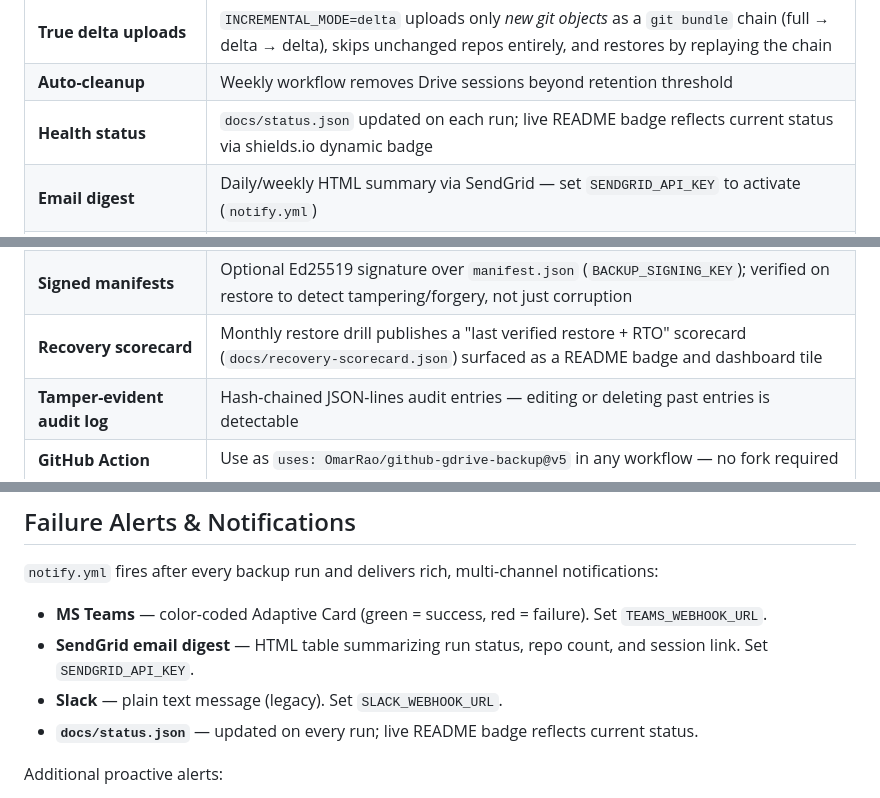
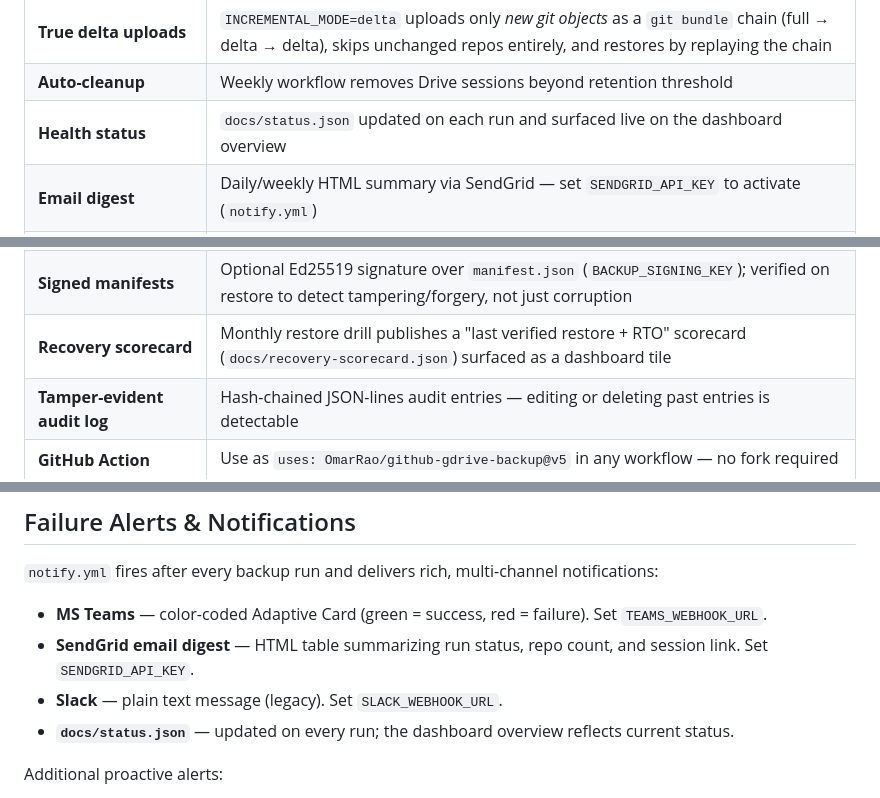
Before and after one commit to OmarRao/github-gdrive-backup, a Markdown page: README.md, 3 parts joined by grey strips. GitHub-like rendering.

Commit message:
docs: remove live-state README badges that showed unknown/FAILED
The dynamic "Backup Status" (shields.io dynamic/json on docs/status.json)
and "Restore Verified" (endpoint on docs/recovery-scorecard.json) badges
reflect live run state, so on the Marketplace listing they render as
"unknown"/"FAILED" whenever no recent run has published a green status —
a poor first impression for a public listing. Removed both; the live
status remains available on the dashboard overview and in the JSON files.
Updated the docs that referred to them as README badges accordingly.

```diff
--- a/README.md
+++ b/README.md
@@ -162,7 +160,7 @@ The dashboard surfaces the latest session's **delta composition** (full / delta
 | **Incremental backup** | Optional mode that only backs up repos changed since last session |
 | **True delta uploads** | `INCREMENTAL_MODE=delta` uploads only *new git objects* as a `git bundle` chain (full → delta → delta), skips unchanged repos entirely, and restores by replaying the chain |
 | **Auto-cleanup** | Weekly workflow removes Drive sessions beyond retention threshold |
-| **Health status** | `docs/status.json` updated on each run; live README badge reflects current status via shields.io dynamic badge |
+| **Health status** | `docs/status.json` updated on each run and surfaced live on the dashboard overview |
 | **Email digest** | Daily/weekly HTML summary via SendGrid — set `SENDGRID_API_KEY` to activate (`notify.yml`) |
 | **MS Teams webhook** | Adaptive Card notifications for backup success/failure — set `TEAMS_WEBHOOK_URL` (`notify.yml`) |
 | **PAT rotation reminder** | Weekly `pat-check.yml` cron warns via Teams + email when PAT is ≤7 days from expiry |
@@ -192,7 +190,7 @@ The dashboard surfaces the latest session's **delta composition** (full / delta
 | **Fork-aware targeting** | Dashboard auto-derives the target repo from the Pages URL, so each fork shows its own live data (override in Settings) |
 | **Dynamic demo data** | Demo stats, graphs, composition & fan-out are all derived from one dataset — always internally consistent |
 | **Signed manifests** | Optional Ed25519 signature over `manifest.json` (`BACKUP_SIGNING_KEY`); verified on restore to detect tampering/forgery, not just corruption |
-| **Recovery scorecard** | Monthly restore drill publishes a "last verified restore + RTO" scorecard (`docs/recovery-scorecard.json`) surfaced as a README badge and dashboard tile |
+| **Recovery scorecard** | Monthly restore drill publishes a "last verified restore + RTO" scorecard (`docs/recovery-scorecard.json`) surfaced as a dashboard tile |
 | **Tamper-evident audit log** | Hash-chained JSON-lines audit entries — editing or deleting past entries is detectable |
 | **GitHub Action** | Use as `uses: OmarRao/github-gdrive-backup@v5` in any workflow — no fork required |
 | **Container image (GHCR)** | Published to `ghcr.io/omarrao/github-gdrive-backup` on each release, with SBOM + signed provenance |
@@ -575,7 +573,7 @@ github-gdrive-backup/
 - **MS Teams** — color-coded Adaptive Card (green = success, red = failure). Set `TEAMS_WEBHOOK_URL`.
 - **SendGrid email digest** — HTML table summarizing run status, repo count, and session link. Set `SENDGRID_API_KEY`.
 - **Slack** — plain text message (legacy). Set `SLACK_WEBHOOK_URL`.
-- **`docs/status.json`** — updated on every run; live README badge reflects current status.
+- **`docs/status.json`** — updated on every run; the dashboard overview reflects current status.
 
 Additional proactive alerts:
 - **PAT rotation reminder** (`pat-check.yml`, weekly Monday 08:00 UTC) — warns via Teams + email when `PAT_EXPIRY_DATE` is ≤7 days away.
```
Also changed, not shown: other parts of README.md (+1 -3 lines).
